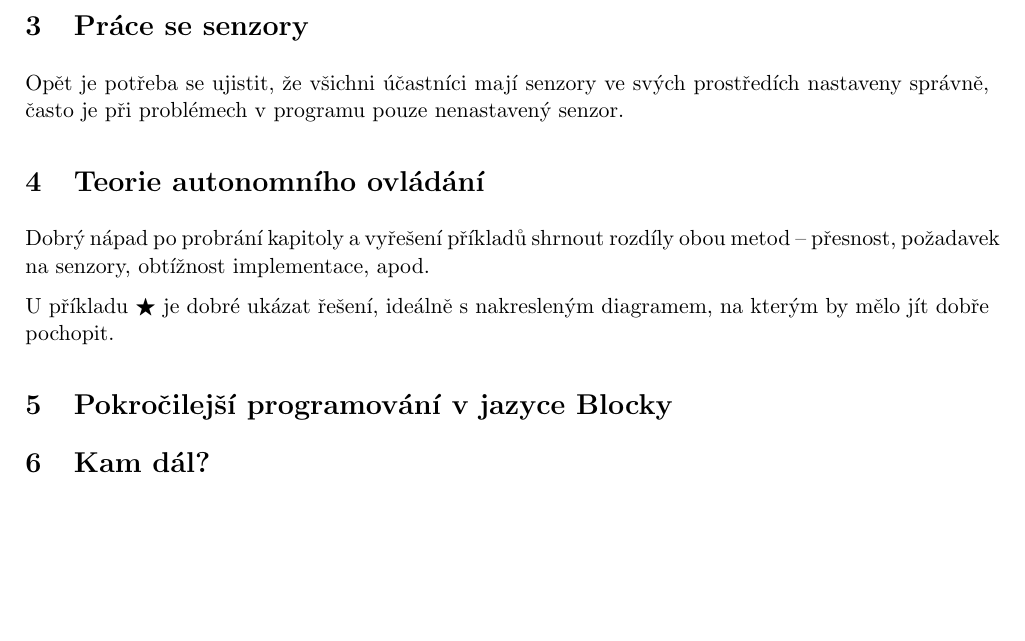
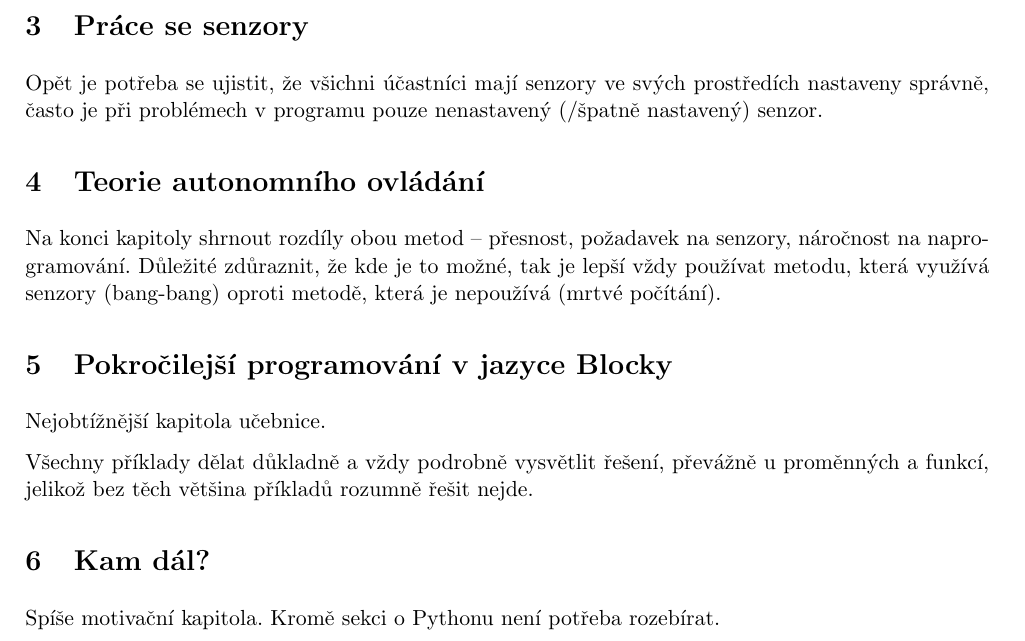
Before and after one commit to xiaoxiae/uvod-do-programovani-vex-v5, a LaTeX document (methodology.tex): part of page 7 of 7, cut so that both start at the same text, the shorter picture padded with empty space. Compiled offline with pdfLaTeX.

Commit message:
doplnění metodologie

```diff
--- a/methodology.tex
+++ b/methodology.tex
@@ -122,15 +122,17 @@ Dostatečné ilustrativně vysvětlit, jaký je rozdíl mezi blokujícím a nebl
 Dát účastníkům dostatek času na to, aby si pohráli s příklady kapitoly, převážně s těmi o jízdě na vzdálenost. Podrobně vysvětlit, k čemu slouží bloky v příkladu na jízdu na vzdálenost, jelikož ten je koncepčně nejtěžší na pochopení.
 
 \subsection{Práce se senzory}
-Opět je potřeba se ujistit, že všichni účastníci mají senzory ve svých prostředích nastaveny správně, často je při problémech v programu pouze nenastavený senzor.
+Opět je potřeba se ujistit, že všichni účastníci mají senzory ve svých prostředích nastaveny správně, často je při problémech v programu pouze nenastavený (/špatně nastavený) senzor.
 
 \subsection{Teorie autonomního ovládání}
-Dobrý nápad po probrání kapitoly a vyřešení příkladů shrnout rozdíly obou metod -- přesnost, požadavek na senzory, obtížnost implementace, apod.
-
-U příkladu $\bigstar$ je dobré ukázat řešení, ideálně s nakresleným diagramem, na kterým by mělo jít dobře pochopit.
+Na konci kapitoly shrnout rozdíly obou metod -- přesnost, požadavek na senzory, náročnost na naprogramování. Důležité zdůraznit, že kde je to možné, tak je lepší vždy používat metodu, která využívá senzory (bang-bang) oproti metodě, která je nepoužívá (mrtvé počítání).
 
 \subsection{Pokročilejší programování v jazyce Blocky}
+Nejobtížnější kapitola učebnice.
+
+Všechny příklady dělat důkladně a vždy podrobně vysvětlit řešení, převážně u proměnných a funkcí, jelikož bez těch většina příkladů rozumně řešit nejde.
 
 \subsection{Kam dál?}
+Spíše motivační kapitola. Kromě sekci o Pythonu není potřeba rozebírat.
 
 \end{document}
```
